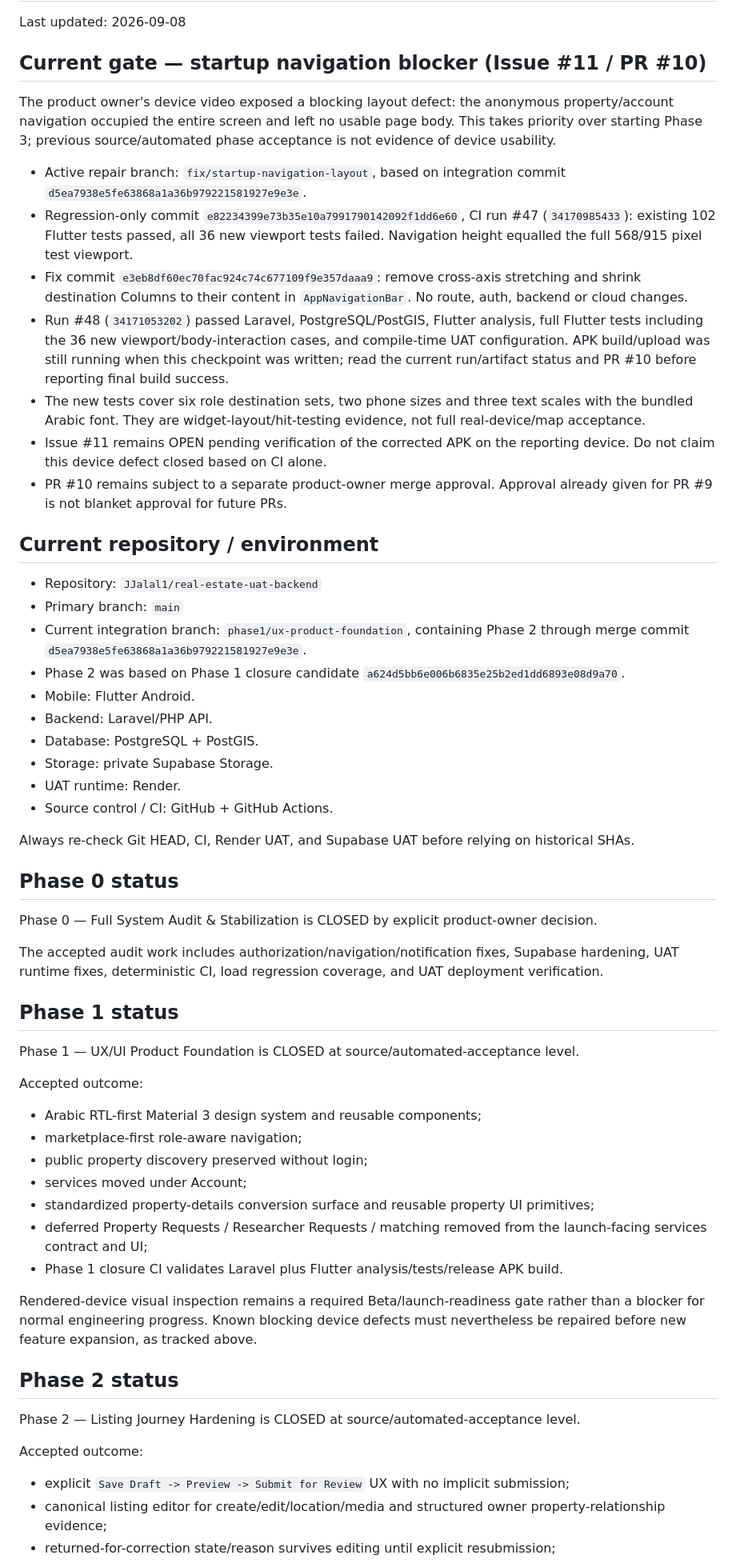
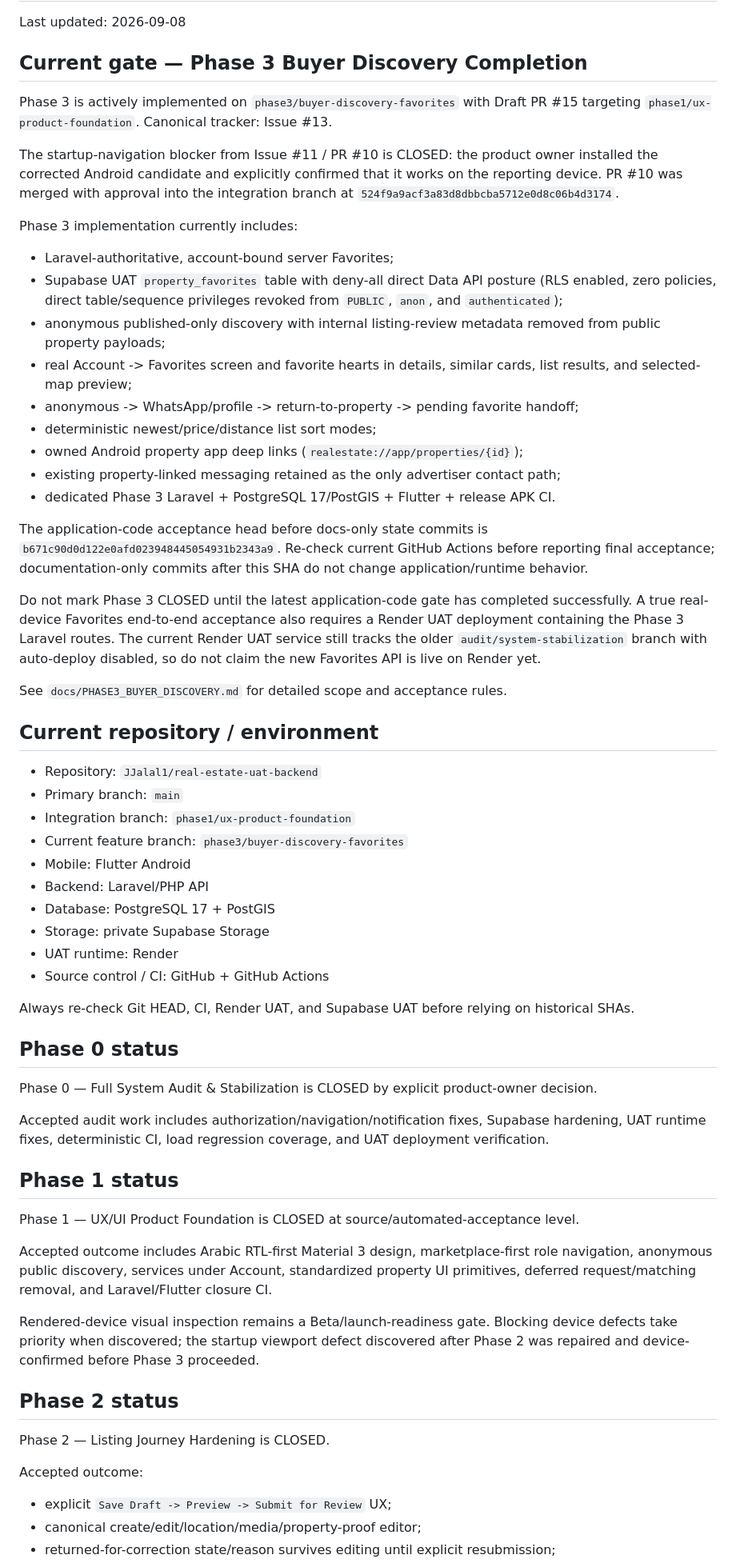
Before and after one commit to JJalal1/real-estate-uat-backend, a Markdown page: docs/AI_PROJECT_STATE.md, the part around one of its changes. Shown at 80% size. GitHub-like rendering.

```diff
--- a/docs/AI_PROJECT_STATE.md
+++ b/docs/AI_PROJECT_STATE.md
@@ -2,30 +2,41 @@
 
 Last updated: 2026-09-08
 
-## Current gate — startup navigation blocker (Issue #11 / PR #10)
+## Current gate — Phase 3 Buyer Discovery Completion
 
-The product owner's device video exposed a blocking layout defect: the anonymous property/account navigation occupied the entire screen and left no usable page body. This takes priority over starting Phase 3; previous source/automated phase acceptance is not evidence of device usability.
+Phase 3 is actively implemented on `phase3/buyer-discovery-favorites` with Draft PR #15 targeting `phase1/ux-product-foundation`. Canonical tracker: Issue #13.
 
-- Active repair branch: `fix/startup-navigation-layout`, based on integration commit `d5ea7938e5fe63868a1a36b979221581927e9e3e`.
-- Regression-only commit `e82234399e73b35e10a7991790142092f1dd6e60`, CI run #47 (`34170985433`): existing 102 Flutter tests passed, all 36 new viewport tests failed. Navigation height equalled the full 568/915 pixel test viewport.
-- Fix commit `e3eb8df60ec70fac924c74c677109f9e357daaa9`: remove cross-axis stretching and shrink destination Columns to their content in `AppNavigationBar`. No route, auth, backend or cloud changes.
-- Run #48 (`34171053202`) passed Laravel, PostgreSQL/PostGIS, Flutter analysis, full Flutter tests including the 36 new viewport/body-interaction cases, and compile-time UAT configuration. APK build/upload was still running when this checkpoint was written; read the current run/artifact status and PR #10 before reporting final build success.
-- The new tests cover six role destination sets, two phone sizes and three text scales with the bundled Arabic font. They are widget-layout/hit-testing evidence, not full real-device/map acceptance.
-- Issue #11 remains OPEN pending verification of the corrected APK on the reporting device. Do not claim this device defect closed based on CI alone.
-- PR #10 remains subject to a separate product-owner merge approval. Approval already given for PR #9 is not blanket approval for future PRs.
+The startup-navigation blocker from Issue #11 / PR #10 is CLOSED: the product owner installed the corrected Android candidate and explicitly confirmed that it works on the reporting device. PR #10 was merged with approval into the integration branch at `524f9a9acf3a83d8dbbcba5712e0d8c06b4d3174`.
+
+Phase 3 implementation currently includes:
+- Laravel-authoritative, account-bound server Favorites;
+- Supabase UAT `property_favorites` table with deny-all direct Data API posture (RLS enabled, zero policies, direct table/sequence privileges revoked from `PUBLIC`, `anon`, and `authenticated`);
+- anonymous published-only discovery with internal listing-review metadata removed from public property payloads;
+- real Account -> Favorites screen and favorite hearts in details, similar cards, list results, and selected-map preview;
+- anonymous -> WhatsApp/profile -> return-to-property -> pending favorite handoff;
+- deterministic newest/price/distance list sort modes;
+- owned Android property app deep links (`realestate://app/properties/{id}`);
+- existing property-linked messaging retained as the only advertiser contact path;
+- dedicated Phase 3 Laravel + PostgreSQL 17/PostGIS + Flutter + release APK CI.
+
+The application-code acceptance head before docs-only state commits is `b671c90d0d122e0afd023948445054931b2343a9`. Re-check current GitHub Actions before reporting final acceptance; documentation-only commits after this SHA do not change application/runtime behavior.
+
+Do not mark Phase 3 CLOSED until the latest application-code gate has completed successfully. A true real-device Favorites end-to-end acceptance also requires a Render UAT deployment containing the Phase 3 Laravel routes. The current Render UAT service still tracks the older `audit/system-stabilization` branch with auto-deploy disabled, so do not claim the new Favorites API is live on Render yet.
+
+See `docs/PHASE3_BUYER_DISCOVERY.md` for detailed scope and acceptance rules.
 
 ## Current repository / environment
 
 - Repository: `JJalal1/real-estate-uat-backend`
 - Primary branch: `main`
-- Current integration branch: `phase1/ux-product-foundation`, containing Phase 2 through merge commit `d5ea7938e5fe63868a1a36b979221581927e9e3e`.
-- Phase 2 was based on Phase 1 closure candidate `a624d5bb6e006b6835e25b2ed1dd6893e08d9a70`.
-- Mobile: Flutter Android.
-- Backend: Laravel/PHP API.
-- Database: PostgreSQL + PostGIS.
-- Storage: private Supabase Storage.
-- UAT runtime: Render.
-- Source control / CI: GitHub + GitHub Actions.
+- Integration branch: `phase1/ux-product-foundation`
+- Current feature branch: `phase3/buyer-discovery-favorites`
+- Mobile: Flutter Android
+- Backend: Laravel/PHP API
+- Database: PostgreSQL 17 + PostGIS
+- Storage: private Supabase Storage
+- UAT runtime: Render
+- Source control / CI: GitHub + GitHub Actions
 
 Always re-check Git HEAD, CI, Render UAT, and Supabase UAT before relying on historical SHAs.
 
@@ -33,28 +44,21 @@ Always re-check Git HEAD, CI, Render UAT, and Supabase UAT before relying on his
 
 Phase 0 — Full System Audit & Stabilization is CLOSED by explicit product-owner decision.
 
-The accepted audit work includes authorization/navigation/notification fixes, Supabase hardening, UAT runtime fixes, deterministic CI, load regression coverage, and UAT deployment verification.
+Accepted audit work includes authorization/navigation/notification fixes, Supabase hardening, UAT runtime fixes, deterministic CI, load regression coverage, and UAT deployment verification.
 
 ## Phase 1 status
 
 Phase 1 — UX/UI Product Foundation is CLOSED at source/automated-acceptance level.
 
-Accepted outcome:
-- Arabic RTL-first Material 3 design system and reusable components;
-- marketplace-first role-aware navigation;
-- public property discovery preserved without login;
-- services moved under Account;
-- standardized property-details conversion surface and reusable property UI primitives;
-- deferred Property Requests / Researcher Requests / matching removed from the launch-facing services contract and UI;
-- Phase 1 closure CI validates Laravel plus Flutter analysis/tests/release APK build.
+Accepted outcome includes Arabic RTL-first Material 3 design, marketplace-first role navigation, anonymous public discovery, services under Account, standardized property UI primitives, deferred request/matching removal, and Laravel/Flutter closure CI.
 
-Rendered-device visual inspection remains a required Beta/launch-readiness gate rather than a blocker for normal engineering progress. Known blocking device defects must nevertheless be repaired before new feature expansion, as tracked above.
+Rendered-device visual inspection remains a Beta/launch-readiness gate. Blocking device defects take priority when discovered; the startup viewport defect discovered after Phase 2 was repaired and device-confirmed before Phase 3 proceeded.
 
 ## Phase 2 status
 
-Phase 2 — Listing Journey Hardening is CLOSED at source/automated-acceptance level.
+Phase 2 — Listing Journey Hardening is CLOSED.
 
 Accepted outcome:
-- explicit `Save Draft -> Preview -> Submit for Review` UX with no implicit submission;
-- canonical listing editor for create/edit/location/media and structured owner property-relationship evidence;
+- explicit `Save Draft -> Preview -> Submit for Review` UX;
+- canonical create/edit/location/media/property-proof editor;
 - returned-for-correction state/reason survives editing until explicit resubmission;
```
Also changed, not shown: other parts of docs/AI_PROJECT_STATE.md (+32 -40 lines).
